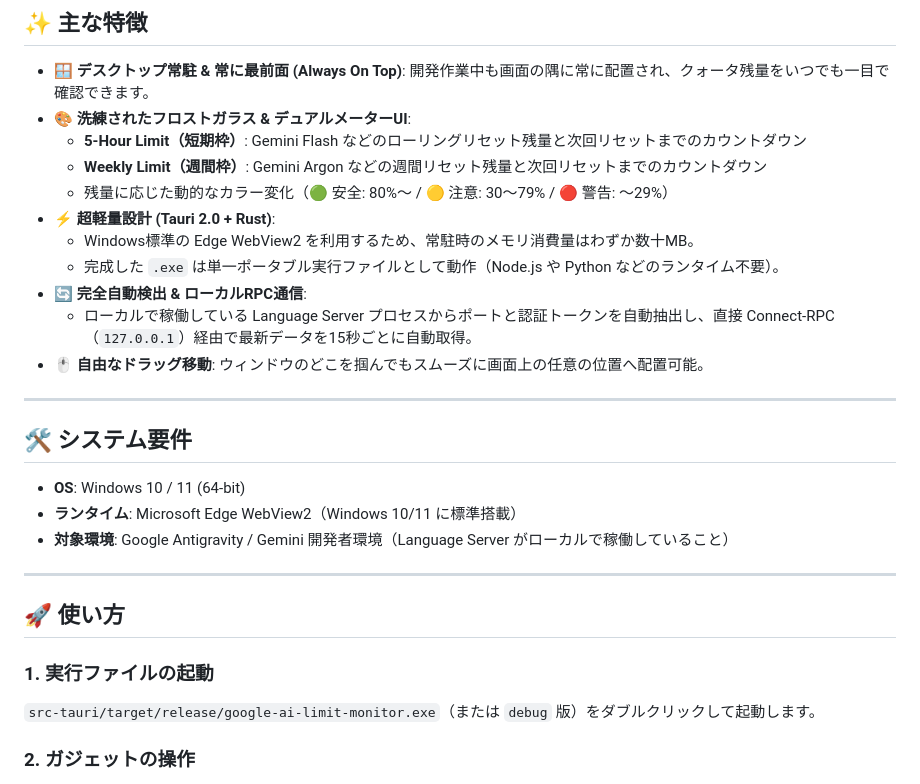
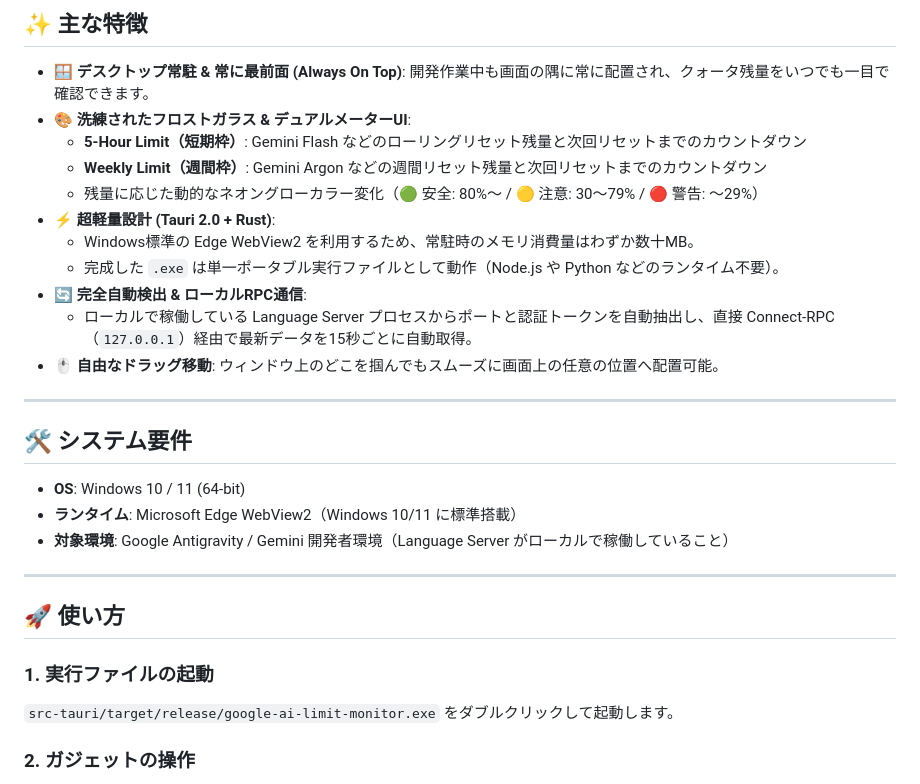
Before and after one commit to mowthow-works/google-ai-limit-monitor, a Markdown page: README.md, the part around one of its changes. GitHub-like rendering.

```diff
--- a/README.md
+++ b/README.md
@@ -10,13 +14,13 @@ Google AI（Antigravity / Gemini）の利用枠である **「5-Hour Rolling Lim
 - 🎨 **洗練されたフロストガラス & デュアルメーターUI**:
   - **5-Hour Limit（短期枠）**: Gemini Flash などのローリングリセット残量と次回リセットまでのカウントダウン
   - **Weekly Limit（週間枠）**: Gemini Argon などの週間リセット残量と次回リセットまでのカウントダウン
-  - 残量に応じた動的なカラー変化（🟢 安全: 80%〜 / 🟡 注意: 30〜79% / 🔴 警告: 〜29%）
+  - 残量に応じた動的なネオングローカラー変化（🟢 安全: 80%〜 / 🟡 注意: 30〜79% / 🔴 警告: 〜29%）
 - ⚡ **超軽量設計 (Tauri 2.0 + Rust)**:
   - Windows標準の Edge WebView2 を利用するため、常駐時のメモリ消費量はわずか数十MB。
   - 完成した `.exe` は単一ポータブル実行ファイルとして動作（Node.js や Python などのランタイム不要）。
 - 🔄 **完全自動検出 & ローカルRPC通信**:
   - ローカルで稼働している Language Server プロセスからポートと認証トークンを自動抽出し、直接 Connect-RPC（`127.0.0.1`）経由で最新データを15秒ごとに自動取得。
-- 🖱️ **自由なドラッグ移動**: ウィンドウのどこを掴んでもスムーズに画面上の任意の位置へ配置可能。
+- 🖱️ **自由なドラッグ移動**: ウィンドウ上のどこを掴んでもスムーズに画面上の任意の位置へ配置可能。
 
 ---
 
@@ -31,7 +35,7 @@ Google AI（Antigravity / Gemini）の利用枠である **「5-Hour Rolling Lim
 ## 🚀 使い方
 
 ### 1. 実行ファイルの起動
-`src-tauri/target/release/google-ai-limit-monitor.exe`（または `debug` 版）をダブルクリックして起動します。
+`src-tauri/target/release/google-ai-limit-monitor.exe` をダブルクリックして起動します。
 
 ### 2. ガジェットの操作
 - **移動**: ウィンドウ上をマウスでドラッグすると、画面上の自由な位置へ移動できます。
```
Also changed, not shown: other parts of README.md (+4 -0 lines), docs/screenshot.png (added), 2 other files.
